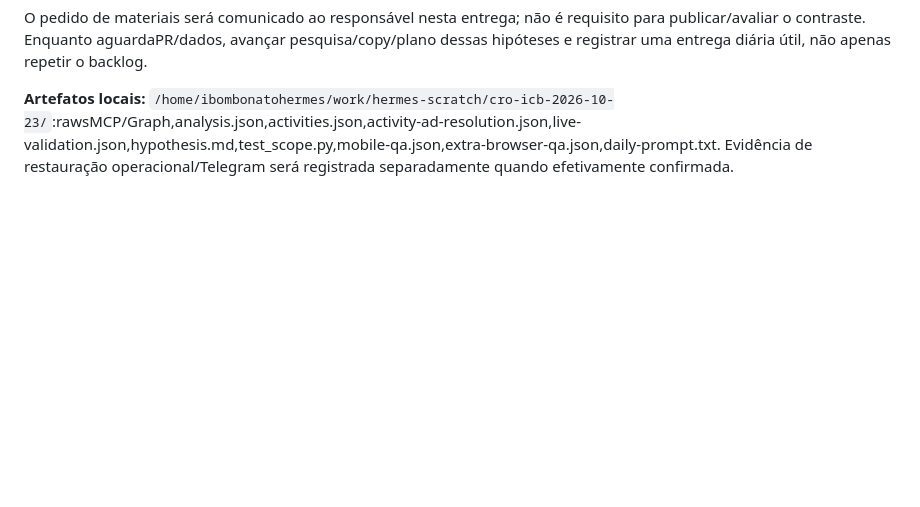
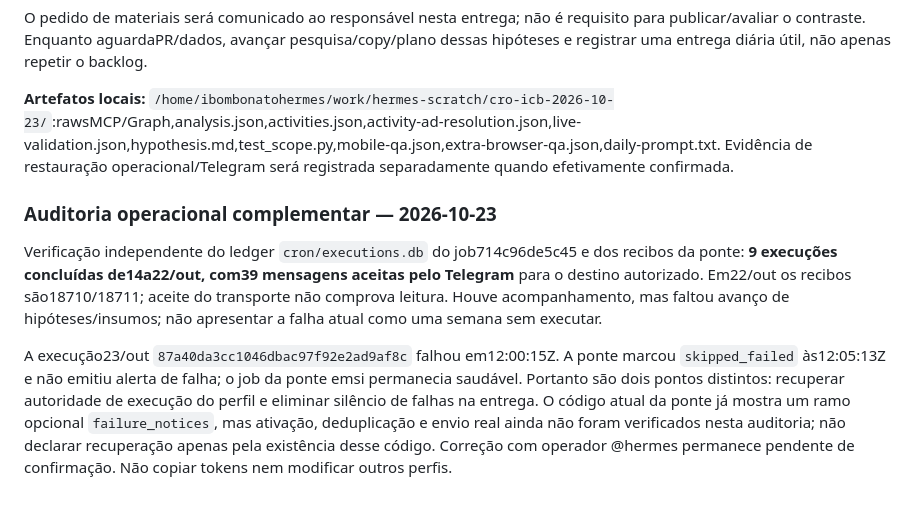
Before and after one commit to ibombonato/promos-da-lidi, a Markdown page: CRO_EXPERIMENTS.md, the part around the change. Rendered like a GitHub page; blank space fills up the shorter version.

Commit message:
docs(cro): record verified execution and Telegram audit

```diff
--- a/CRO_EXPERIMENTS.md
+++ b/CRO_EXPERIMENTS.md
@@ -745,3 +745,9 @@ Sensibilidade7dias16–22/out:1676/4380=38,26% e2522/6568=38,40%. Primeiro dia c
 O pedido de materiais será comunicado ao responsável nesta entrega; não é requisito para publicar/avaliar o contraste. Enquanto aguardaPR/dados, avançar pesquisa/copy/plano dessas hipóteses e registrar uma entrega diária útil, não apenas repetir o backlog.
 
 **Artefatos locais:** `/home/ibombonatohermes/work/hermes-scratch/cro-icb-2026-10-23/`:rawsMCP/Graph,analysis.json,activities.json,activity-ad-resolution.json,live-validation.json,hypothesis.md,test_scope.py,mobile-qa.json,extra-browser-qa.json,daily-prompt.txt. Evidência de restauração operacional/Telegram será registrada separadamente quando efetivamente confirmada.
+
+### Auditoria operacional complementar — 2026-10-23
+
+Verificação independente do ledger `cron/executions.db` do job714c96de5c45 e dos recibos da ponte: **9 execuções concluídas de14a22/out, com39 mensagens aceitas pelo Telegram** para o destino autorizado. Em22/out os recibos são18710/18711; aceite do transporte não comprova leitura. Houve acompanhamento, mas faltou avanço de hipóteses/insumos; não apresentar a falha atual como uma semana sem executar.
+
+A execução23/out `87a40da3cc1046dbac97f92e2ad9af8c` falhou em12:00:15Z. A ponte marcou `skipped_failed` às12:05:13Z e não emitiu alerta de falha; o job da ponte emsi permanecia saudável. Portanto são dois pontos distintos: recuperar autoridade de execução do perfil e eliminar silêncio de falhas na entrega. O código atual da ponte já mostra um ramo opcional `failure_notices`, mas ativação, deduplicação e envio real ainda não foram verificados nesta auditoria; não declarar recuperação apenas pela existência desse código. Correção com operador @hermes permanece pendente de confirmação. Não copiar tokens nem modificar outros perfis.
```
